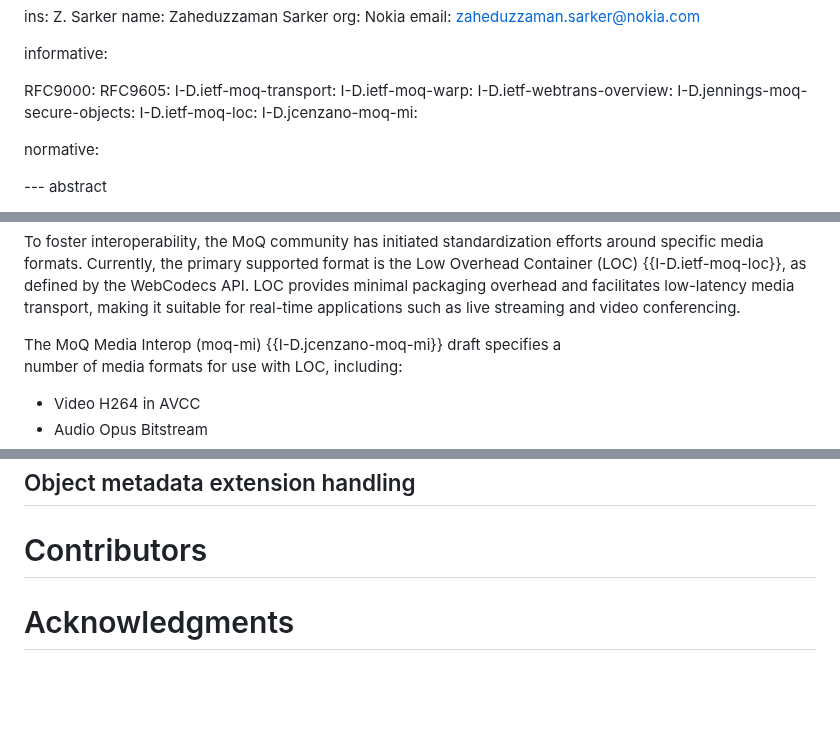
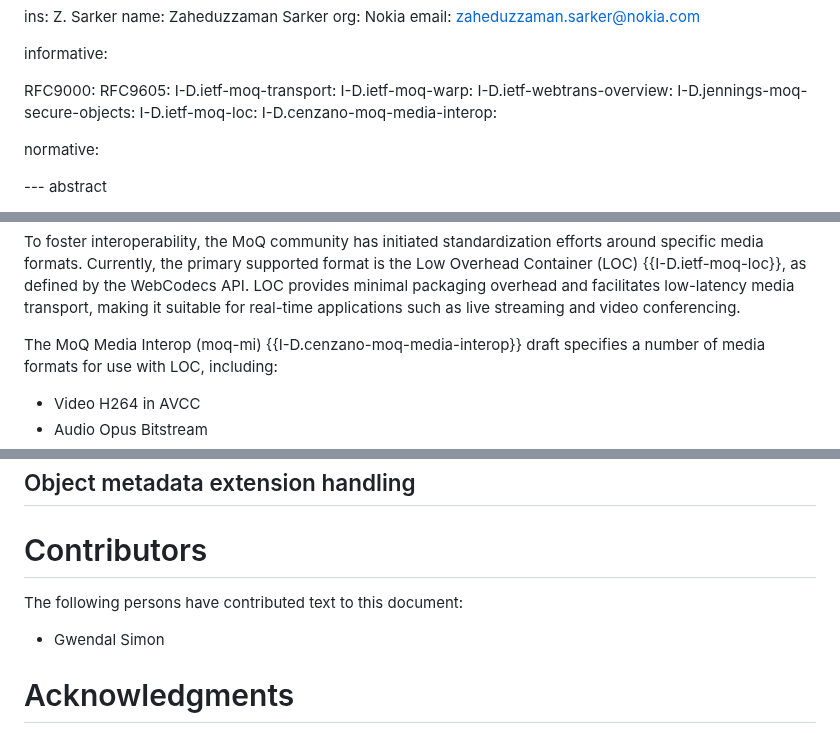
Before and after one commit to gloinul/draft-westerlund-moq-overview, a Markdown page: draft-westerlund-moq-overview.md, 3 parts joined by grey strips. GitHub-like rendering; blank space fills up the shorter version.

Commit message:
Fixed reference, added Gwendal as contributor, fix-lint.

```diff
--- a/draft-westerlund-moq-overview.md
+++ b/draft-westerlund-moq-overview.md
@@ -35,7 +35,7 @@ informative:
    I-D.ietf-webtrans-overview:
    I-D.jennings-moq-secure-objects:
    I-D.ietf-moq-loc:
-   I-D.jcenzano-moq-mi:
+   I-D.cenzano-moq-media-interop:
 
 normative:
 
@@ -190,7 +190,7 @@ WebCodecs API. LOC provides minimal packaging overhead and facilitates low-laten
 media transport, making it suitable for real-time applications such as live
 streaming and video conferencing.
 
-The MoQ Media Interop (moq-mi) {{I-D.jcenzano-moq-mi}} draft specifies a
+The MoQ Media Interop (moq-mi) {{I-D.cenzano-moq-media-interop}} draft specifies a
 number of media formats for use with LOC, including:
 - Video H264 in AVCC
 - Audio Opus Bitstream
@@ -251,6 +251,10 @@ Describe how relays are intregated to and initialized by the publisher.
 
 # Contributors
 
+The following persons have contributed text to this document:
+
+- Gwendal Simon
+
 # Acknowledgments
 
 
```
